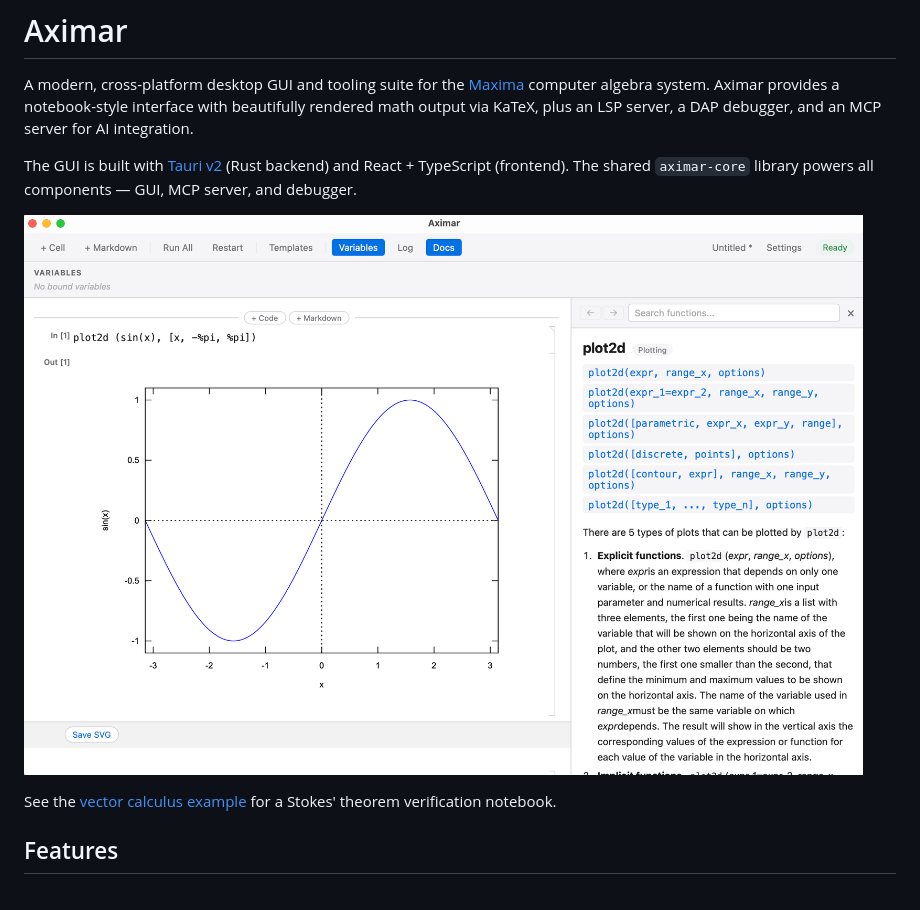
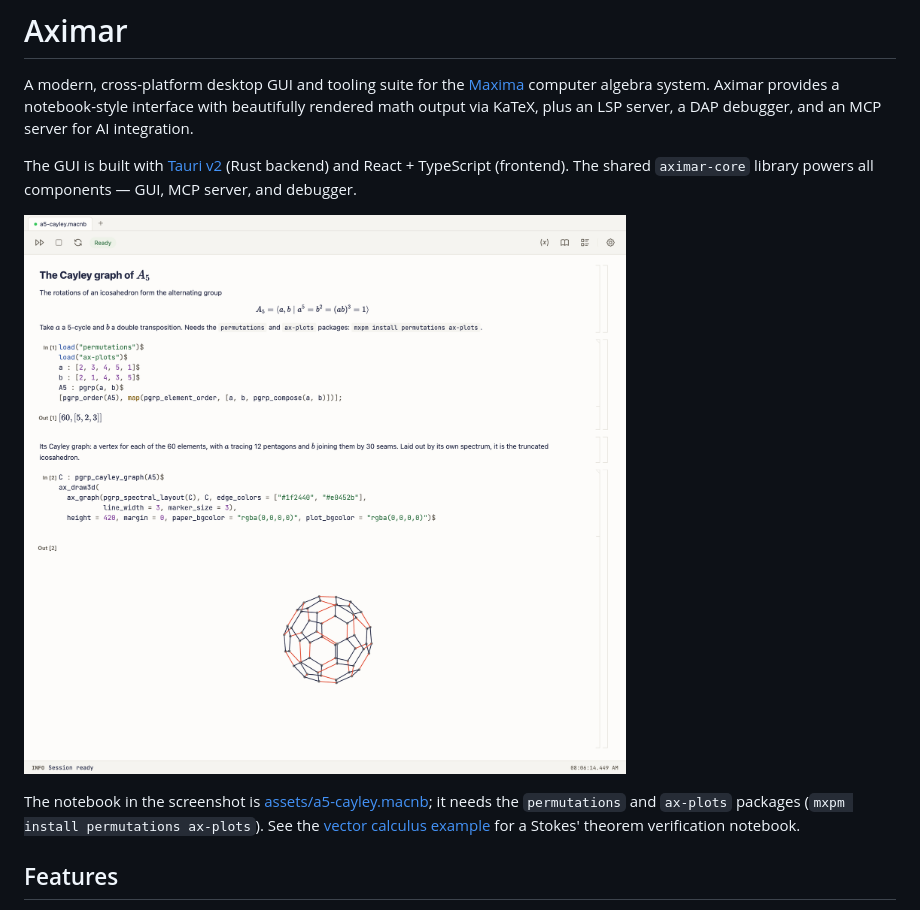
Before and after one commit to cmsd2/aximar, a Markdown page: README.md, the part around the change. Drawn GitHub-style; pictures changed too: assets/screenshot-2d-plot.png (deleted), assets/screenshot-a5.png (added).

```diff
--- a/README.md
+++ b/README.md
@@ -4,9 +4,9 @@ A modern, cross-platform desktop GUI and tooling suite for the [Maxima](https://
 
 The GUI is built with [Tauri v2](https://tauri.app/) (Rust backend) and React + TypeScript (frontend). The shared `aximar-core` library powers all components — GUI, MCP server, and debugger.
 
-![Aximar screenshot — 2D plot rendered inline](assets/screenshot-2d-plot.png)
+![Aximar in the paper theme: a notebook that builds the alternating group A5 and draws its Cayley graph, the truncated icosahedron](assets/screenshot-a5.png)
 
-See the [vector calculus example](assets/vc.pdf) for a Stokes' theorem verification notebook.
+The notebook in the screenshot is [assets/a5-cayley.macnb](assets/a5-cayley.macnb); it needs the `permutations` and `ax-plots` packages (`mxpm install permutations ax-plots`). See the [vector calculus example](assets/vc.pdf) for a Stokes' theorem verification notebook.
 
 ## Features
 
```
Also changed, not shown: 1 other file.
